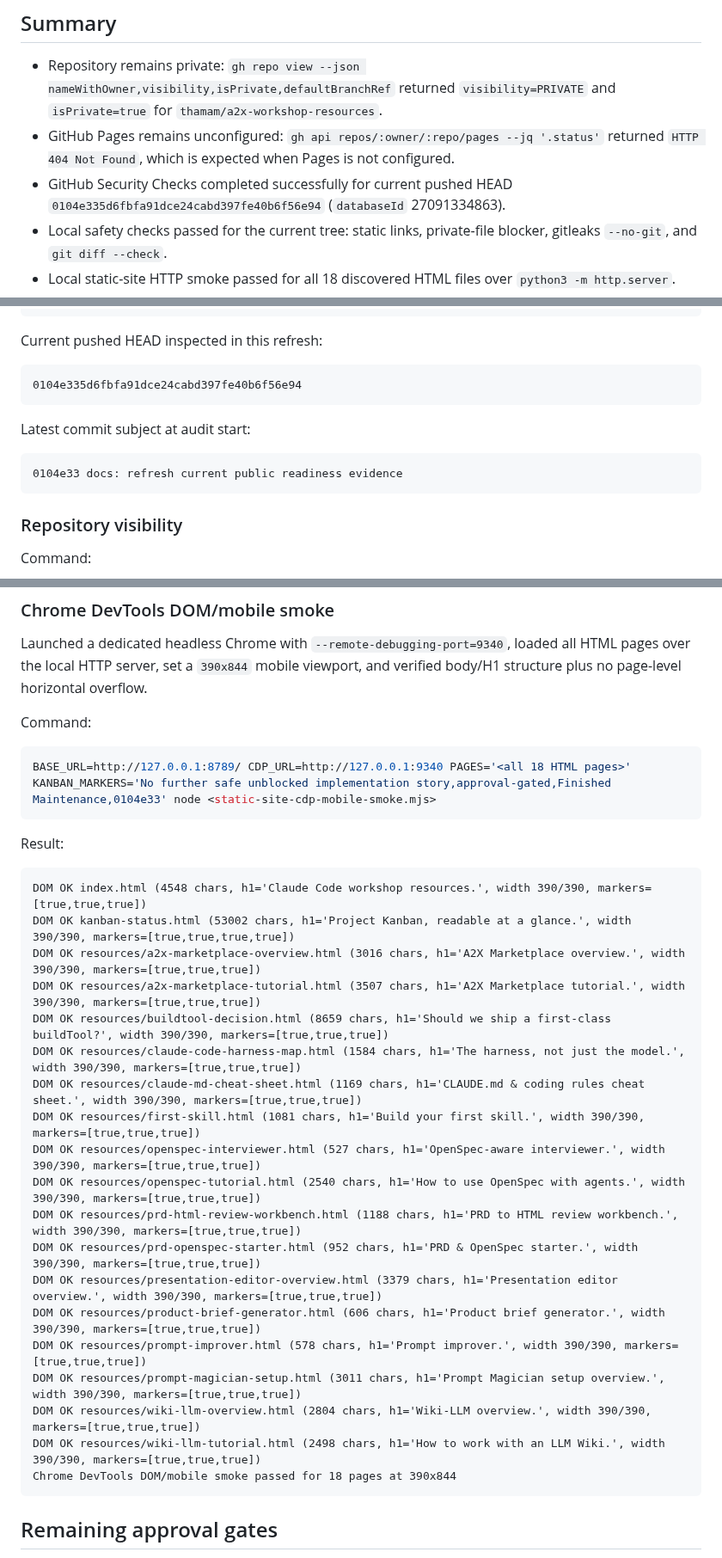
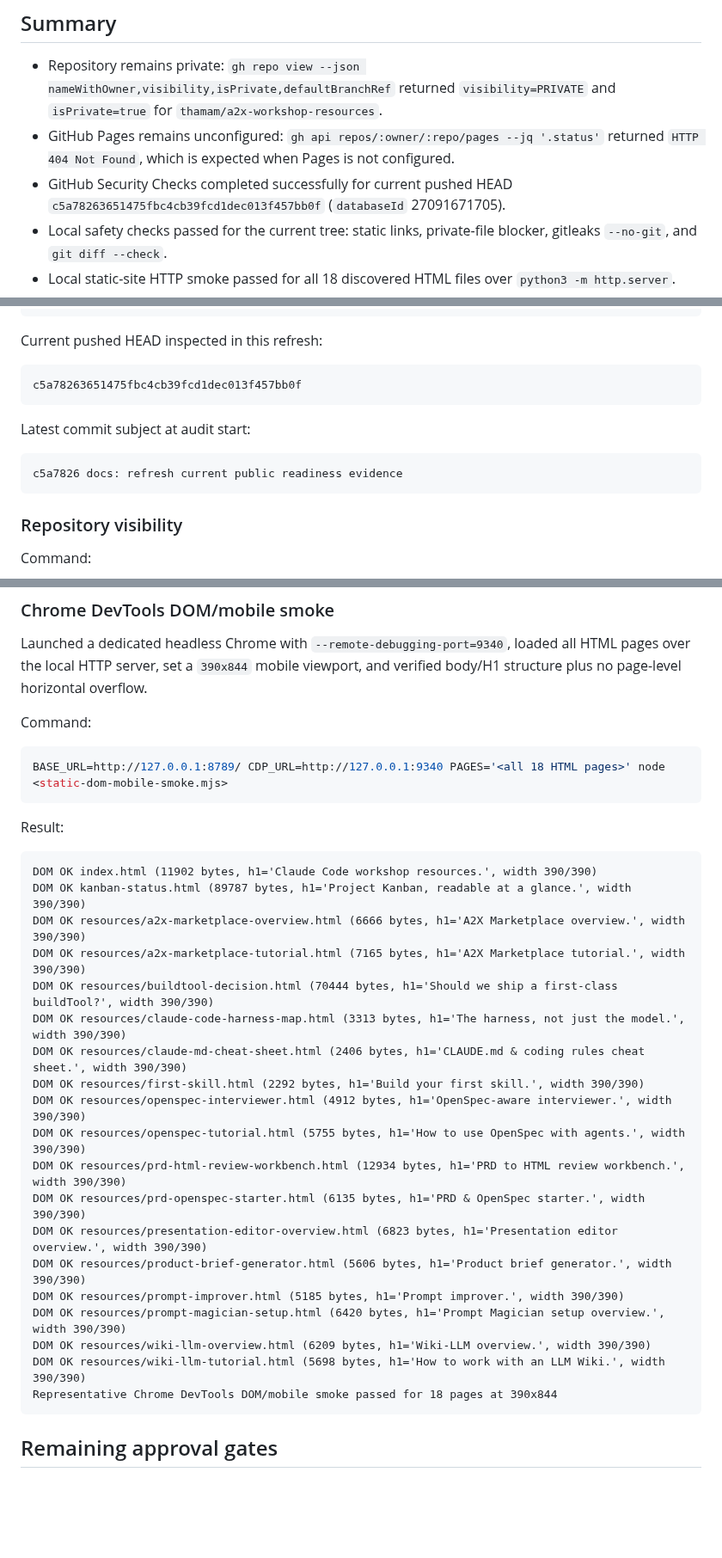
Before and after one commit to thamam/a2x-workshop-resources, a Markdown page: docs/public-release-audit-2026-06-07.md, 3 parts joined by grey strips. Shown at 86% size. GitHub-like rendering; blank space fills up the shorter version.

````diff
--- a/docs/public-release-audit-2026-06-07.md
+++ b/docs/public-release-audit-2026-06-07.md
@@ -6,7 +6,7 @@ Scope: autonomous safety/readiness refresh for the private A2X Workshop Resource
 
 - Repository remains private: `gh repo view --json nameWithOwner,visibility,isPrivate,defaultBranchRef` returned `visibility=PRIVATE` and `isPrivate=true` for `thamam/a2x-workshop-resources`.
 - GitHub Pages remains unconfigured: `gh api repos/:owner/:repo/pages --jq '.status'` returned `HTTP 404 Not Found`, which is expected when Pages is not configured.
-- GitHub Security Checks completed successfully for current pushed HEAD `0104e335d6fbfa91dce24cabd397fe40b6f56e94` (`databaseId` 27091334863).
+- GitHub Security Checks completed successfully for current pushed HEAD `c5a78263651475fbc4cb39fcd1dec013f457bb0f` (`databaseId` 27091671705).
 - Local safety checks passed for the current tree: static links, private-file blocker, gitleaks `--no-git`, and `git diff --check`.
 - Local static-site HTTP smoke passed for all 18 discovered HTML files over `python3 -m http.server`.
 - Chrome DevTools DOM/mobile smoke passed for all 18 discovered HTML files at a 390 × 844 viewport, including the canonical Kanban HTML view and the buildTool decision navigator.
@@ -23,13 +23,13 @@ Audit timestamp from local environment:
 Current pushed HEAD inspected in this refresh:
 
 ```text
-0104e335d6fbfa91dce24cabd397fe40b6f56e94
+c5a78263651475fbc4cb39fcd1dec013f457bb0f
 ```
 
 Latest commit subject at audit start:
 
 ```text
-0104e33 docs: refresh current public readiness evidence
+c5a7826 docs: refresh current public readiness evidence
 ```
 
 ### Repository visibility
@@ -145,31 +145,31 @@ Launched a dedicated headless Chrome with `--remote-debugging-port=9340`, loaded
 Command:
 
 ```bash
-BASE_URL=http://127.0.0.1:8789/ CDP_URL=http://127.0.0.1:9340 PAGES='<all 18 HTML pages>' KANBAN_MARKERS='No further safe unblocked implementation story,approval-gated,Finished Maintenance,0104e33' node <static-site-cdp-mobile-smoke.mjs>
+BASE_URL=http://127.0.0.1:8789/ CDP_URL=http://127.0.0.1:9340 PAGES='<all 18 HTML pages>' node <static-dom-mobile-smoke.mjs>
 ```
 
 Result:
 
 ```text
-DOM OK index.html (4548 chars, h1='Claude Code workshop resources.', width 390/390, markers=[true,true,true])
-DOM OK kanban-status.html (53002 chars, h1='Project Kanban, readable at a glance.', width 390/390, markers=[true,true,true,true])
-DOM OK resources/a2x-marketplace-overview.html (3016 chars, h1='A2X Marketplace overview.', width 390/390, markers=[true,true,true])
-DOM OK resources/a2x-marketplace-tutorial.html (3507 chars, h1='A2X Marketplace tutorial.', width 390/390, markers=[true,true,true])
-DOM OK resources/buildtool-decision.html (8659 chars, h1='Should we ship a first-class buildTool?', width 390/390, markers=[true,true,true])
-DOM OK resources/claude-code-harness-map.html (1584 chars, h1='The harness, not just the model.', width 390/390, markers=[true,true,true])
-DOM OK resources/claude-md-cheat-sheet.html (1169 chars, h1='CLAUDE.md & coding rules cheat sheet.', width 390/390, markers=[true,true,true])
-DOM OK resources/first-skill.html (1081 chars, h1='Build your first skill.', width 390/390, markers=[true,true,true])
-DOM OK resources/openspec-interviewer.html (527 chars, h1='OpenSpec-aware interviewer.', width 390/390, markers=[true,true,true])
-DOM OK resources/openspec-tutorial.html (2540 chars, h1='How to use OpenSpec with agents.', width 390/390, markers=[true,true,true])
-DOM OK resources/prd-html-review-workbench.html (1188 chars, h1='PRD to HTML review workbench.', width 390/390, markers=[true,true,true])
-DOM OK resources/prd-openspec-starter.html (952 chars, h1='PRD & OpenSpec starter.', width 390/390, markers=[true,true,true])
-DOM OK resources/presentation-editor-overview.html (3379 chars, h1='Presentation editor overview.', width 390/390, markers=[true,true,true])
-DOM OK resources/product-brief-generator.html (606 chars, h1='Product brief generator.', width 390/390, markers=[true,true,true])
-DOM OK resources/prompt-improver.html (578 chars, h1='Prompt improver.', width 390/390, markers=[true,true,true])
-DOM OK resources/prompt-magician-setup.html (3011 chars, h1='Prompt Magician setup overview.', width 390/390, markers=[true,true,true])
-DOM OK resources/wiki-llm-overview.html (2804 chars, h1='Wiki-LLM overview.', width 390/390, markers=[true,true,true])
-DOM OK resources/wiki-llm-tutorial.html (2498 chars, h1='How to work with an LLM Wiki.', width 390/390, markers=[true,true,true])
-Chrome DevTools DOM/mobile smoke passed for 18 pages at 390x844
+DOM OK index.html (11902 bytes, h1='Claude Code workshop resources.', width 390/390)
+DOM OK kanban-status.html (89787 bytes, h1='Project Kanban, readable at a glance.', width 390/390)
+DOM OK resources/a2x-marketplace-overview.html (6666 bytes, h1='A2X Marketplace overview.', width 390/390)
+DOM OK resources/a2x-marketplace-tutorial.html (7165 bytes, h1='A2X Marketplace tutorial.', width 390/390)
+DOM OK resources/buildtool-decision.html (70444 bytes, h1='Should we ship a first-class buildTool?', width 390/390)
+DOM OK resources/claude-code-harness-map.html (3313 bytes, h1='The harness, not just the model.', width 390/390)
+DOM OK resources/claude-md-cheat-sheet.html (2406 bytes, h1='CLAUDE.md & coding rules cheat sheet.', width 390/390)
+DOM OK resources/first-skill.html (2292 bytes, h1='Build your first skill.', width 390/390)
+DOM OK resources/openspec-interviewer.html (4912 bytes, h1='OpenSpec-aware interviewer.', width 390/390)
+DOM OK resources/openspec-tutorial.html (5755 bytes, h1='How to use OpenSpec with agents.', width 390/390)
+DOM OK resources/prd-html-review-workbench.html (12934 bytes, h1='PRD to HTML review workbench.', width 390/390)
+DOM OK resources/prd-openspec-starter.html (6135 bytes, h1='PRD & OpenSpec starter.', width 390/390)
+DOM OK resources/presentation-editor-overview.html (6823 bytes, h1='Presentation editor overview.', width 390/390)
+DOM OK resources/product-brief-generator.html (5606 bytes, h1='Product brief generator.', width 390/390)
+DOM OK resources/prompt-improver.html (5185 bytes, h1='Prompt improver.', width 390/390)
+DOM OK resources/prompt-magician-setup.html (6420 bytes, h1='Prompt Magician setup overview.', width 390/390)
+DOM OK resources/wiki-llm-overview.html (6209 bytes, h1='Wiki-LLM overview.', width 390/390)
+DOM OK resources/wiki-llm-tutorial.html (5698 bytes, h1='How to work with an LLM Wiki.', width 390/390)
+Representative Chrome DevTools DOM/mobile smoke passed for 18 pages at 390x844
 ```
 
 ## Remaining approval gates
````
Also changed, not shown: other parts of docs/public-release-audit-2026-06-07.md (+5 -5 lines), kanban-status.md (+6 -0 lines).
